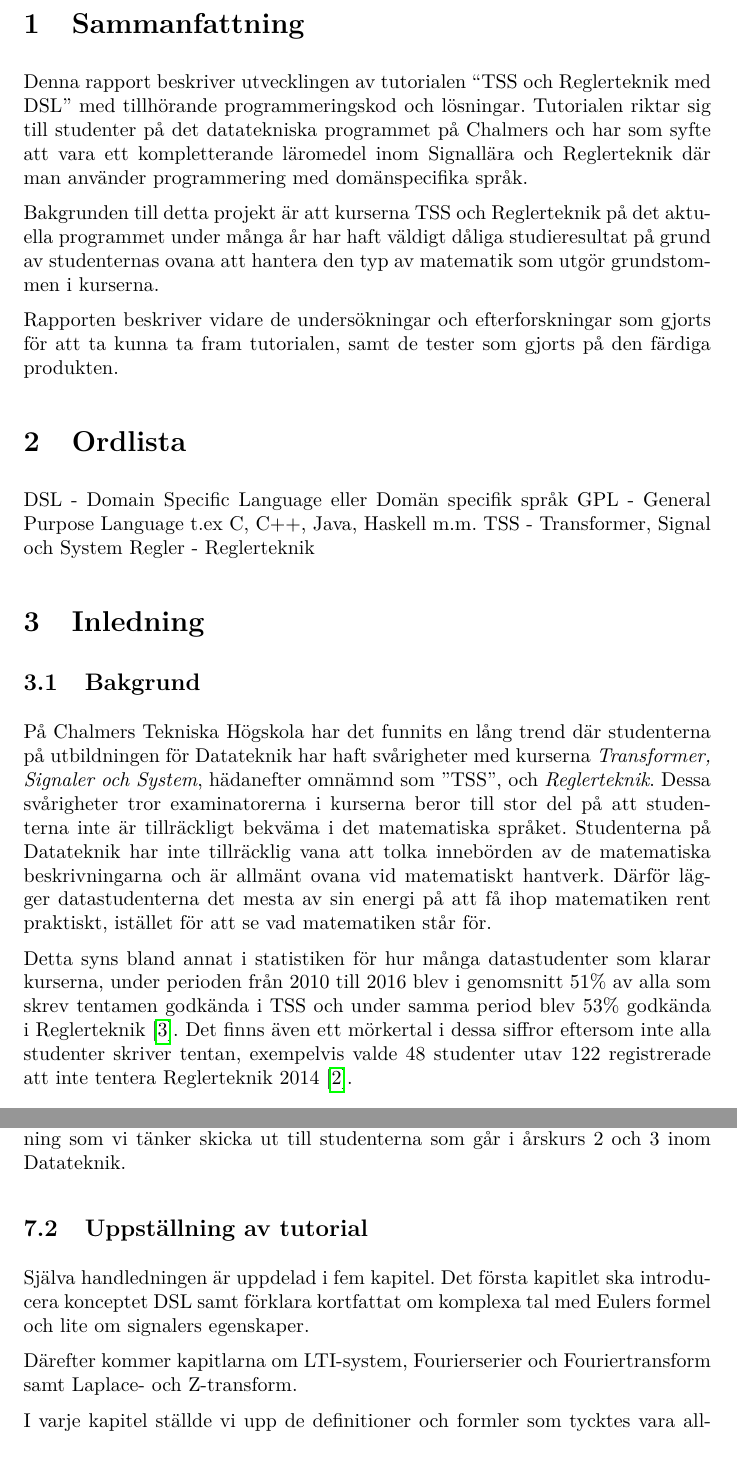
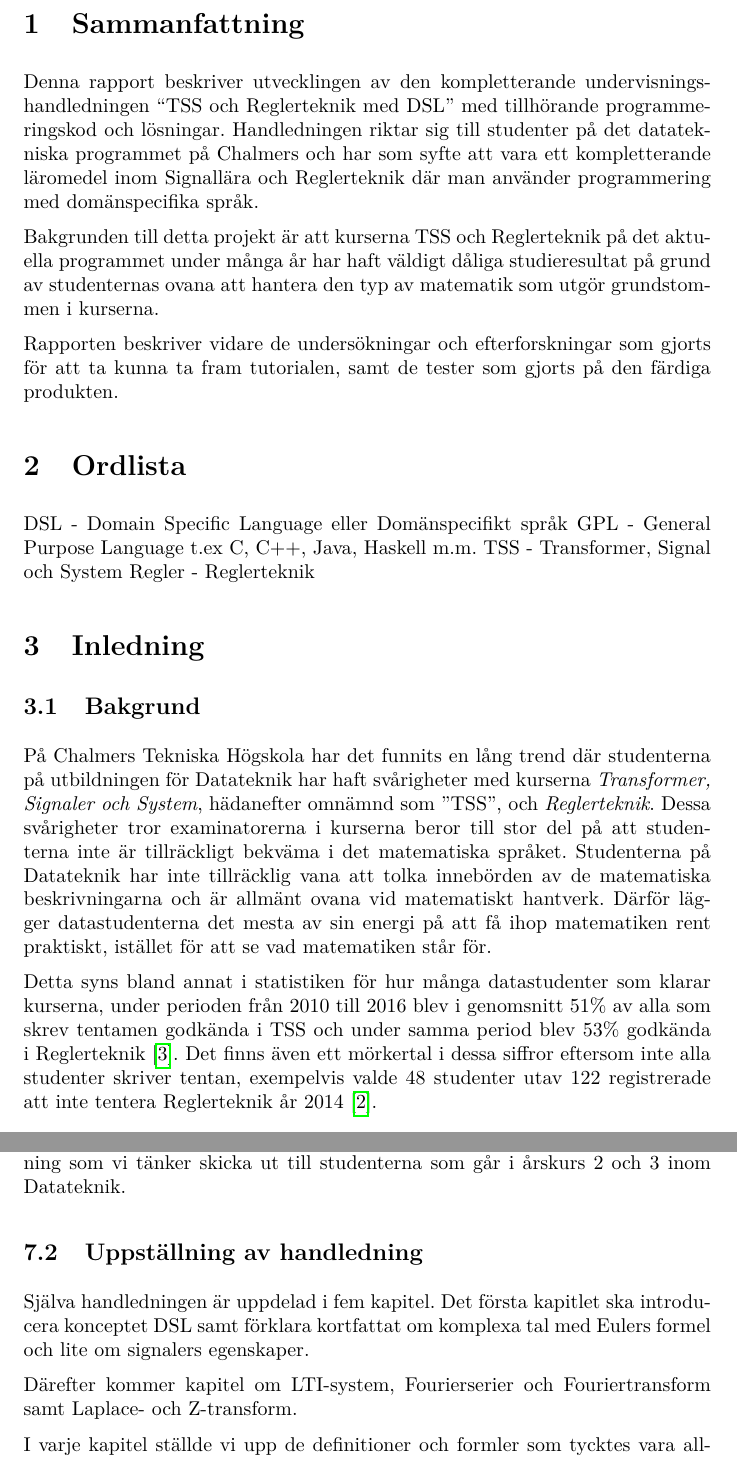
Before and after one commit to DSLsofMath/BScProj2016, a LaTeX paper (Dokument/Rapport/rapport.tex): two parts of pages 4 and 6 of 8, joined at a grey line, cut so that both start at the same text. Compiled offline with pdfLaTeX.

Commit message:
fixed typos and wording in some documents.

```diff
--- a/Dokument/Rapport/rapport.tex
+++ b/Dokument/Rapport/rapport.tex
@@ -58,14 +58,14 @@
 % * Vad är det här för projekt? (Så att läsaren kan bedöma om hen vill läsa rapporten)
 % * Jättekort om syfte, resultat etc
 % Illustration: Borde inte behövas
-Denna rapport beskriver utvecklingen av tutorialen “TSS och Reglerteknik med DSL” med tillhörande programmeringskod och lösningar. Tutorialen riktar sig till studenter på det datatekniska programmet på Chalmers och har som syfte att vara ett kompletterande läromedel inom Signallära och Reglerteknik där man använder programmering med domänspecifika språk.
+Denna rapport beskriver utvecklingen av den kompletterande undervisningshandledningen “TSS och Reglerteknik med DSL” med tillhörande programmeringskod och lösningar. Handledningen riktar sig till studenter på det datatekniska programmet på Chalmers och har som syfte att vara ett kompletterande läromedel inom Signallära och Reglerteknik där man använder programmering med domänspecifika språk.
 
 Bakgrunden till detta projekt är att kurserna TSS och Reglerteknik på det aktuella programmet under många år har haft väldigt dåliga studieresultat på grund av studenternas ovana att hantera den typ av matematik som utgör grundstommen i kurserna.
 
 Rapporten beskriver vidare de undersökningar och efterforskningar som gjorts för att ta kunna ta fram tutorialen, samt de tester som gjorts på den färdiga produkten.
 
 \section{Ordlista}
-DSL - Domain Specific Language eller Domän specifik språk
+DSL - Domain Specific Language eller Domänspecifikt språk
 GPL - General Purpose Language t.ex C, C++, Java, Haskell m.m.
 TSS - Transformer, Signal och System
 Regler - Reglerteknik
@@ -96,7 +96,7 @@ klarar kurserna, under perioden från 2010 till 2016 blev i genomsnitt 51\% av
 alla som skrev tentamen godkända i TSS och under samma period blev 53\% godkända
 i Reglerteknik \cite{tentastatistik}. Det finns även ett mörkertal i dessa siffror
 eftersom inte alla studenter skriver tentan, exempelvis valde 48 studenter utav 122
-registrerade att inte tentera Reglerteknik 2014 \cite{kursinformation:ere102:14-15}.
+registrerade att inte tentera Reglerteknik år 2014 \cite{kursinformation:ere102:14-15}.
 
 För att minska svårigheterna som studenterna har för dessa kurser påbörjades
 ett pedagogiskt projekt, DSLsOfMath, som hittills resulterat i kursen
@@ -190,14 +190,14 @@ som vi tänker skicka ut till studenterna som går i årskurs 2 och 3 inom Datat
 
 % Ska litteratur tas med?
 
-\subsection{Uppställning av tutorial}
+\subsection{Uppställning av handledning}
 
 
 Själva handledningen är uppdelad i fem kapitel. Det första kapitlet
 ska introducera konceptet DSL samt förklara kortfattat om komplexa tal
 med Eulers formel och lite om signalers egenskaper.
 
-Därefter kommer kapitlarna om LTI-system, Fourierserier och Fouriertransform
+Därefter kommer kapitel om LTI-system, Fourierserier och Fouriertransform
 samt Laplace- och Z-transform.
 
 I varje kapitel ställde vi upp de definitioner och formler som tycktes
```
Also changed, not shown: Dokument/Rapport/referenser.bib (+1 -1 lines), Tutorial/Laplace.tex (+2 -2 lines), Tutorial/ZTransform.tex (+11 -11 lines), Dokument/Rapport/rapport.tex (2 more changed lines).
